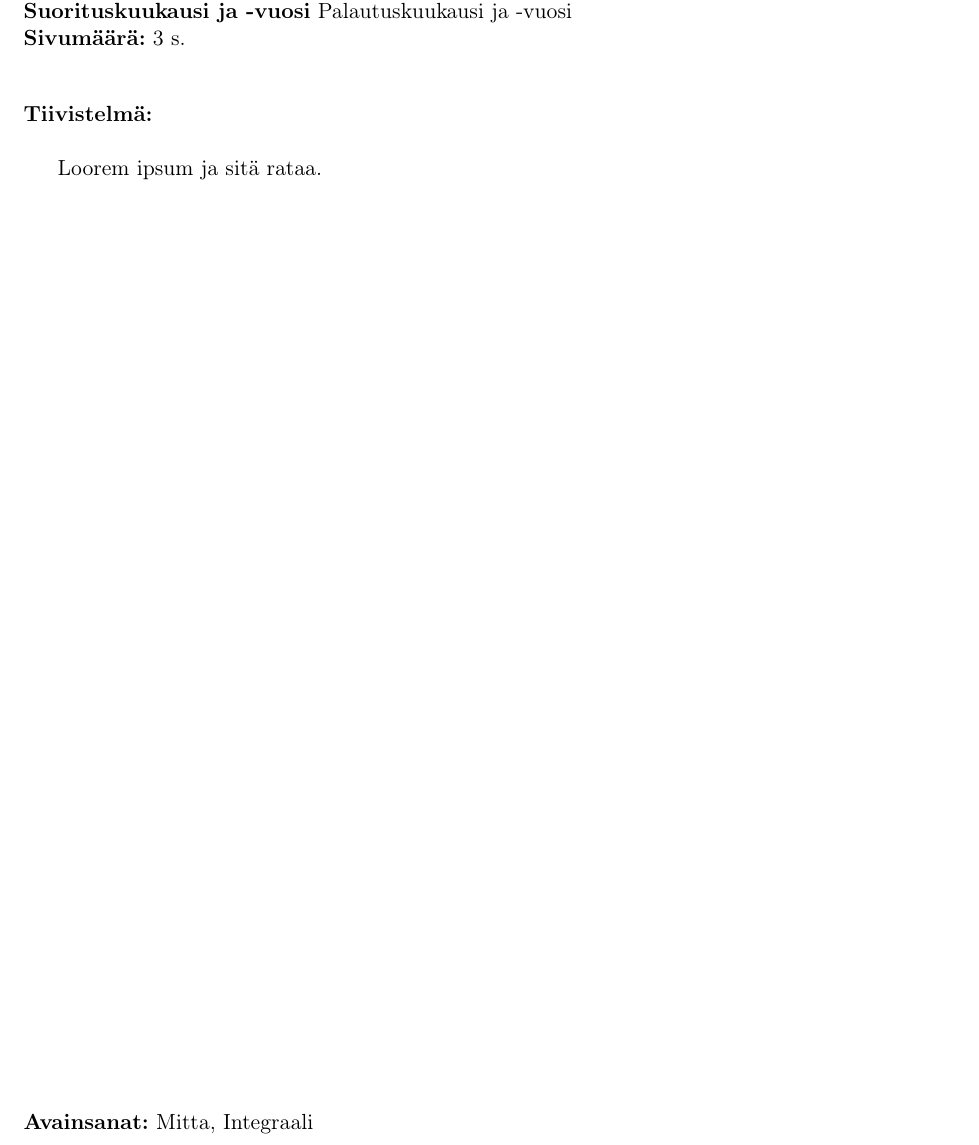
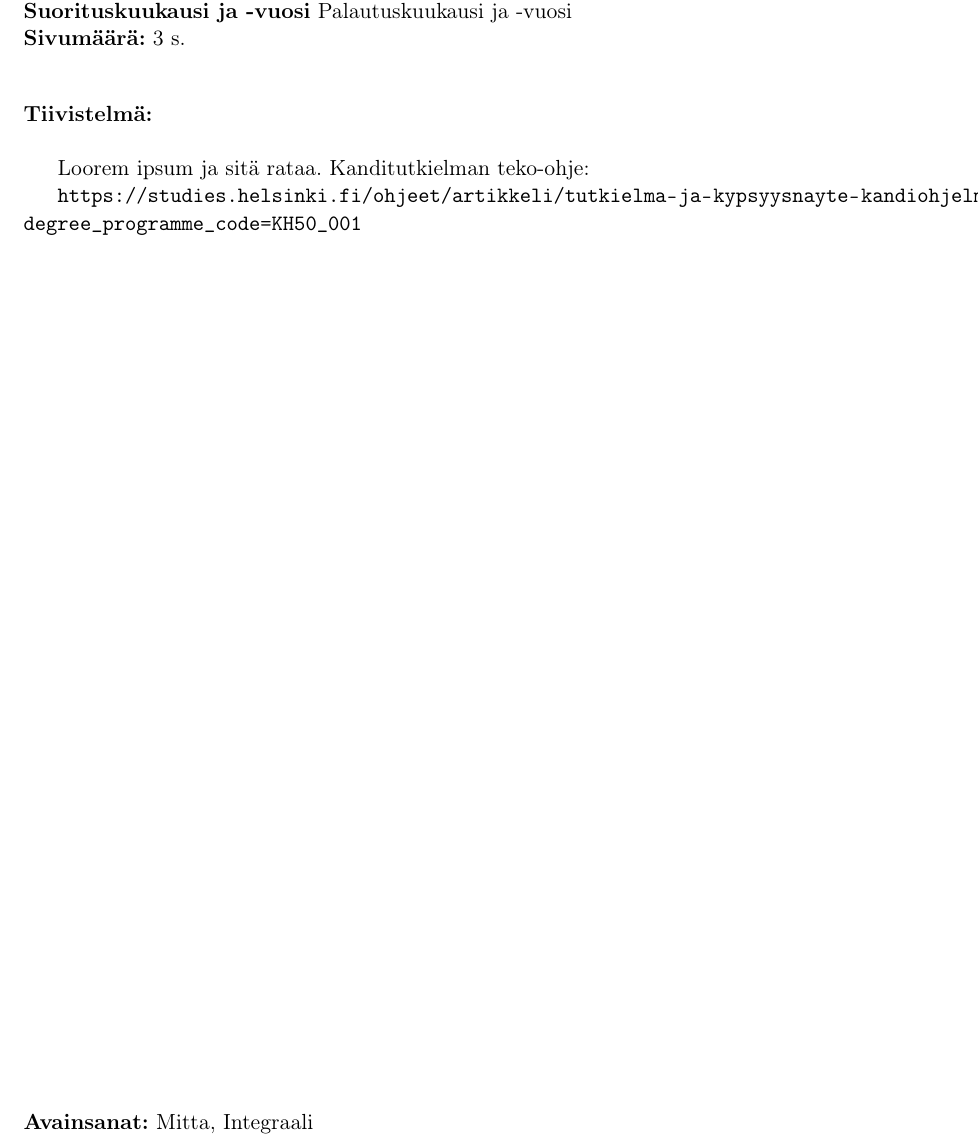
Before and after one commit to iritmaximus/kandi, a LaTeX thesis (tutkielma.tex): part of page 2 of 6, cut so that both start at the same text. Compiled offline with pdfLaTeX.

Commit message:
Add a link to the guide

```diff
--- a/tutkielma.tex
+++ b/tutkielma.tex
@@ -117,7 +118,9 @@ Petri Ola
 \begin{foreignlanguage}{finnish}
 \noindent\textbf{Tiivistelmä:}\\ % Abstract
 
-Loorem ipsum ja sitä rataa.
+Loorem ipsum ja sitä rataa. Kanditutkielman teko-ohje:
+
+\url{https://studies.helsinki.fi/ohjeet/artikkeli/tutkielma-ja-kypsyysnayte-kandiohjelmassa?degree_programme_code=KH50_001}
 
 \end{foreignlanguage}
 
```
Also changed, not shown: tutkielma.tex (5 more changed lines).
